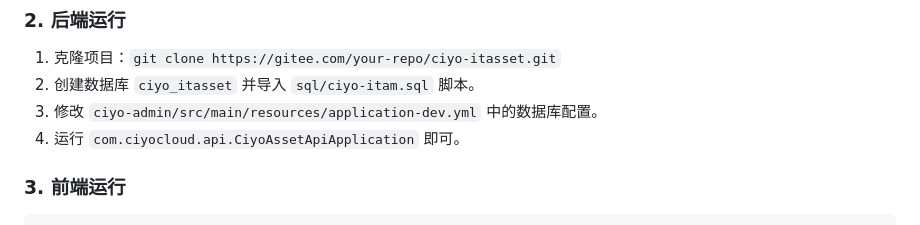
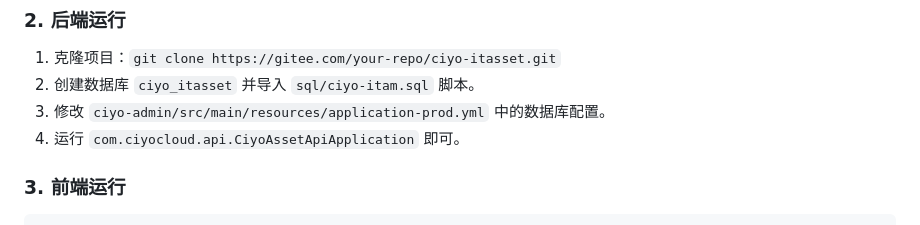
Before and after one commit to ciciyoyo/ciyo-itasset, a Markdown page: README.md, the part around the change. Rendered like a GitHub page.

Commit message:
update README.md.
Signed-off-by: sanbox <3086402451@qq.com>

```diff
--- a/README.md
+++ b/README.md
@@ -79,7 +79,7 @@ ciyo-itasset
 
 1. 克隆项目：`git clone https://gitee.com/your-repo/ciyo-itasset.git`
 2. 创建数据库 `ciyo_itasset` 并导入 `sql/ciyo-itam.sql` 脚本。
-3. 修改 `ciyo-admin/src/main/resources/application-dev.yml` 中的数据库配置。
+3. 修改 `ciyo-admin/src/main/resources/application-prod.yml` 中的数据库配置。
 4. 运行 `com.ciyocloud.api.CiyoAssetApiApplication` 即可。
 
 ### 3. 前端运行
```
